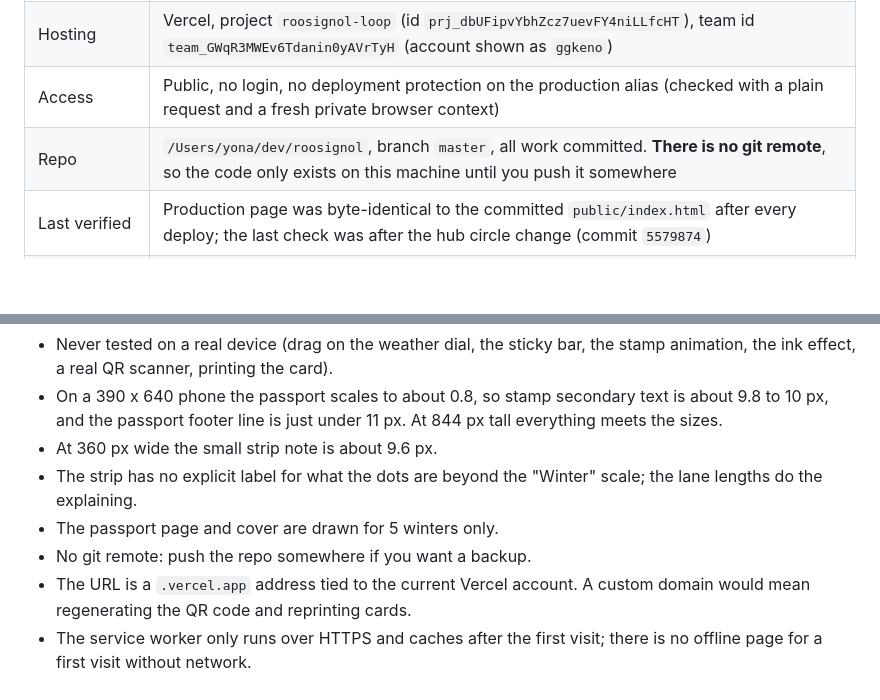
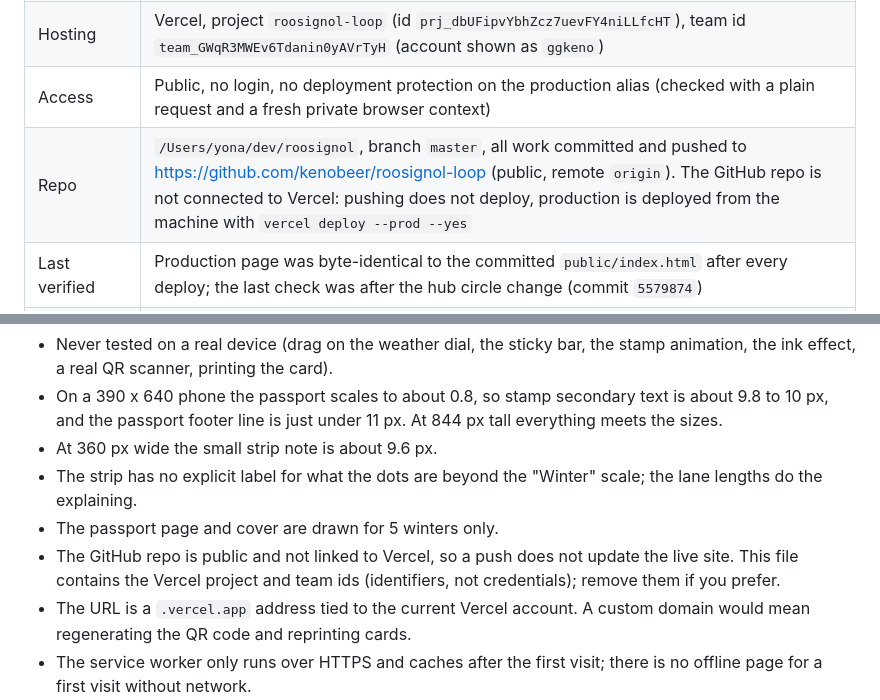
Before and after one commit to kenobeer/roosignol-loop, a Markdown page: docs/HANDOVER.md, 2 parts joined by grey strips. GitHub-like rendering; blank space fills up the shorter version.

Commit message:
Handover: the repo is now on GitHub
Co-Authored-By: Claude Sonnet 5.5 <noreply@anthropic.com>

```diff
--- a/docs/HANDOVER.md
+++ b/docs/HANDOVER.md
@@ -9,7 +9,7 @@ Written at the end of the build session (2026-10-05). Everything needed to pick
 | Production URL | https://roosignol-loop.vercel.app/ |
 | Hosting | Vercel, project `roosignol-loop` (id `prj_dbUFipvYbhZcz7uevFY4niLLfcHT`), team id `team_GWqR3MWEv6Tdanin0yAVrTyH` (account shown as `ggkeno`) |
 | Access | Public, no login, no deployment protection on the production alias (checked with a plain request and a fresh private browser context) |
-| Repo | `/Users/yona/dev/roosignol`, branch `master`, all work committed. **There is no git remote**, so the code only exists on this machine until you push it somewhere |
+| Repo | `/Users/yona/dev/roosignol`, branch `master`, all work committed and pushed to https://github.com/kenobeer/roosignol-loop (public, remote `origin`). The GitHub repo is not connected to Vercel: pushing does not deploy, production is deployed from the machine with `vercel deploy --prod --yes` |
 | Last verified | Production page was byte-identical to the committed `public/index.html` after every deploy; the last check was after the hub circle change (commit `5579874`) |
 | Stack | One static HTML file (inline CSS and JS), one service worker. No libraries, no build step, no backend, no analytics, no external requests at runtime |
 | Size | `public/index.html` about 81 KB (about 22 KB gzipped) |
@@ -188,7 +188,7 @@ Last results against production: passport reaches EUR 900 (busy) and EUR 450 (qu
 - At 360 px wide the small strip note is about 9.6 px.
 - The strip has no explicit label for what the dots are beyond the "Winter" scale; the lane lengths do the explaining.
 - The passport page and cover are drawn for 5 winters only.
-- No git remote: push the repo somewhere if you want a backup.
+- The GitHub repo is public and not linked to Vercel, so a push does not update the live site. This file contains the Vercel project and team ids (identifiers, not credentials); remove them if you prefer.
 - The URL is a `.vercel.app` address tied to the current Vercel account. A custom domain would mean regenerating the QR code and reprinting cards.
 - The service worker only runs over HTTPS and caches after the first visit; there is no offline page for a first visit without network.
 
```
